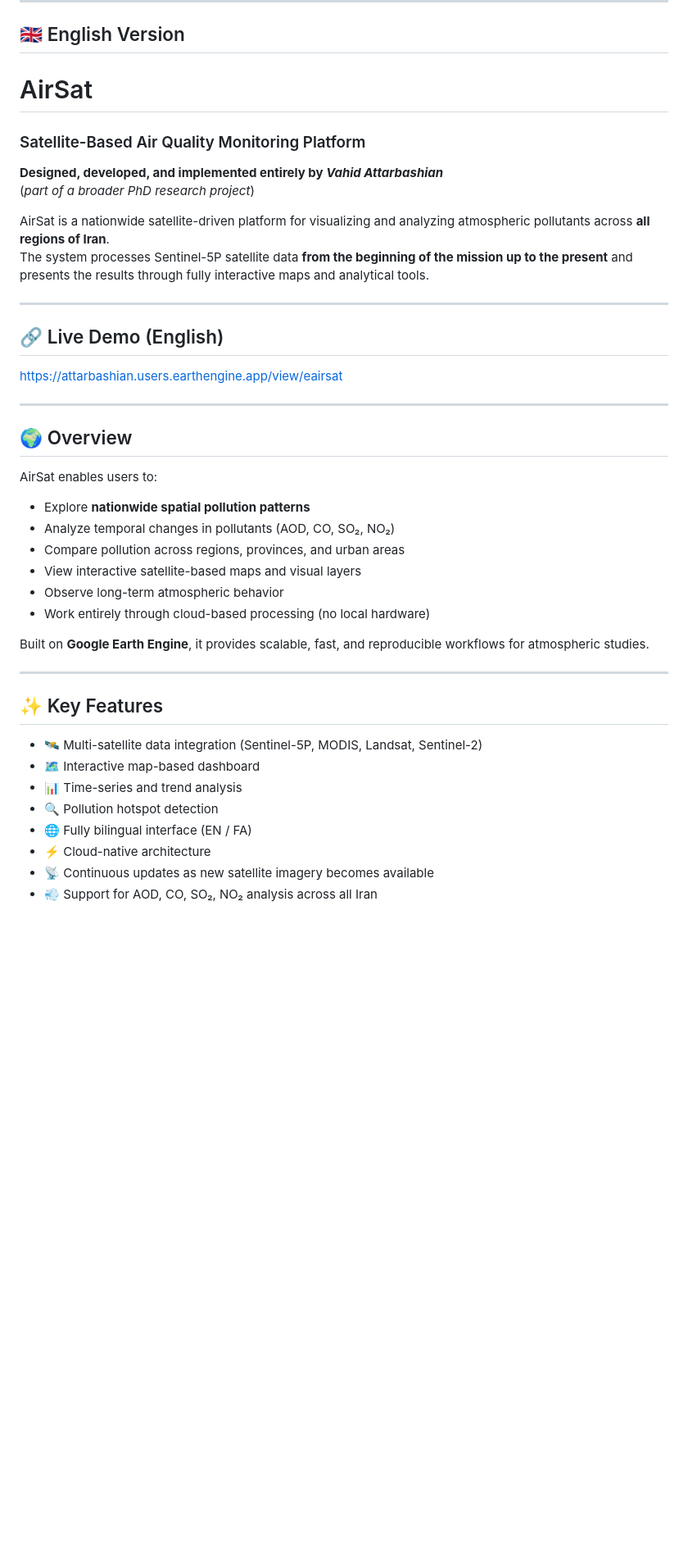
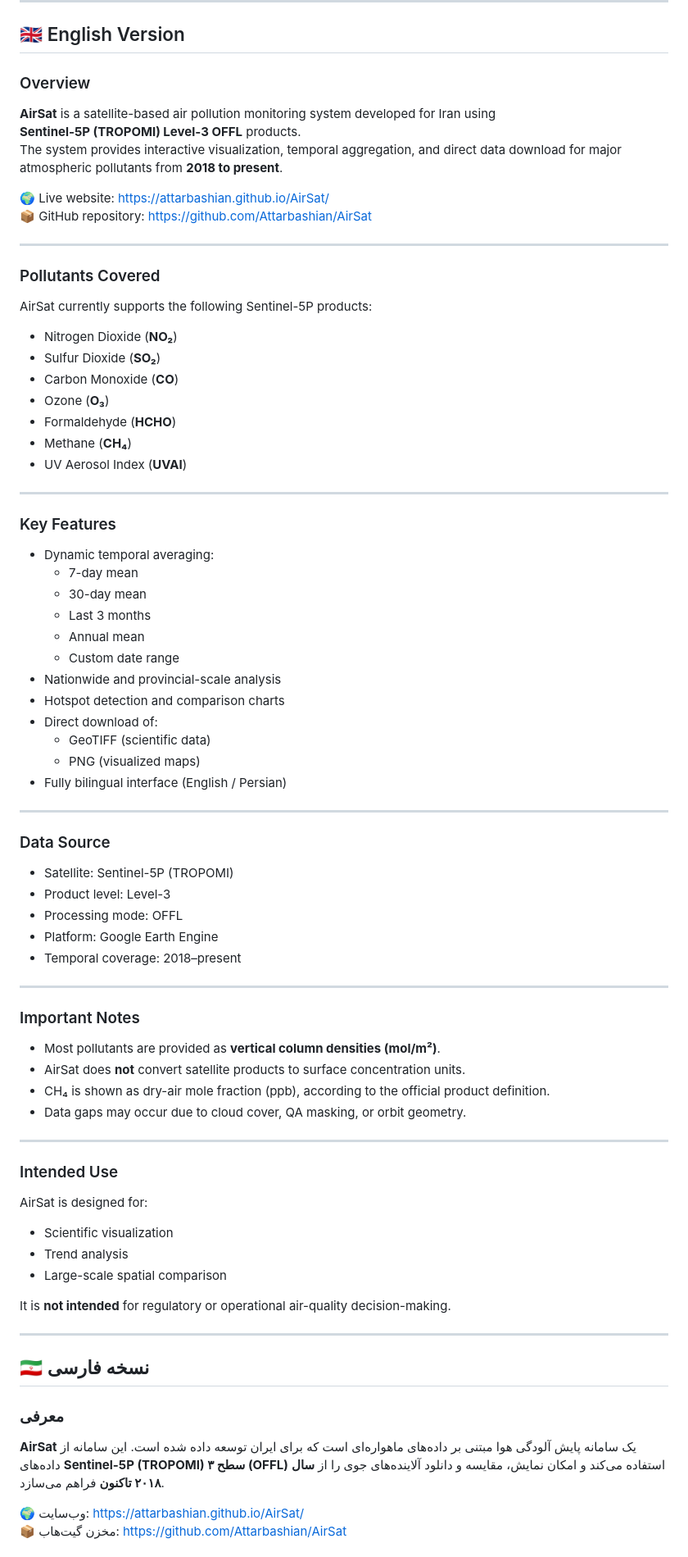
Before and after one commit to Attarbashian/AirSat, a Markdown page: README.md, the part around one of its changes. Shown at 82% size. Drawn GitHub-style; blank space fills up the shorter version.

```diff
--- a/README.md
+++ b/README.md
@@ -16,46 +17,80 @@
 
 ## <span id="english">🇬🇧 English Version</span>
 
-# AirSat
-### Satellite-Based Air Quality Monitoring Platform
-**Designed, developed, and implemented entirely by *Vahid Attarbashian***
-(*part of a broader PhD research project*)
+### Overview
+**AirSat** is a satellite-based air pollution monitoring system developed for Iran using
+**Sentinel-5P (TROPOMI) Level-3 OFFL** products.
+The system provides interactive visualization, temporal aggregation, and direct data download
+for major atmospheric pollutants from **2018 to present**.
 
-AirSat is a nationwide satellite-driven platform for visualizing and analyzing atmospheric pollutants across **all regions of Iran**.
-The system processes Sentinel-5P satellite data **from the beginning of the mission up to the present** and presents the results through fully interactive maps and analytical tools.
+🌍 Live website: https://attarbashian.github.io/AirSat/
+📦 GitHub repository: https://github.com/Attarbashian/AirSat
 
 ---
 
-## 🔗 Live Demo (English)
+### Pollutants Covered
+AirSat currently supports the following Sentinel-5P products:
 
-<a href="https://attarbashian.users.earthengine.app/view/eairsat" target="_blank">
-  https://attarbashian.users.earthengine.app/view/eairsat
-</a>
+- Nitrogen Dioxide (**NO₂**)
+- Sulfur Dioxide (**SO₂**)
+- Carbon Monoxide (**CO**)
+- Ozone (**O₃**)
+- Formaldehyde (**HCHO**)
+- Methane (**CH₄**)
+- UV Aerosol Index (**UVAI**)
 
 ---
 
-## 🌍 Overview
-
-AirSat enables users to:
-
-- Explore **nationwide spatial pollution patterns**
-- Analyze temporal changes in pollutants (AOD, CO, SO₂, NO₂)
-- Compare pollution across regions, provinces, and urban areas
-- View interactive satellite-based maps and visual layers
-- Observe long-term atmospheric behavior
-- Work entirely through cloud-based processing (no local hardware)
-
-Built on **Google Earth Engine**, it provides scalable, fast, and reproducible workflows for atmospheric studies.
+### Key Features
+- Dynamic temporal averaging:
+  - 7-day mean
+  - 30-day mean
+  - Last 3 months
+  - Annual mean
+  - Custom date range
+- Nationwide and provincial-scale analysis
+- Hotspot detection and comparison charts
+- Direct download of:
+  - GeoTIFF (scientific data)
+  - PNG (visualized maps)
+- Fully bilingual interface (English / Persian)
 
 ---
 
-## ✨ Key Features
+### Data Source
+- Satellite: Sentinel-5P (TROPOMI)
+- Product level: Level-3
+- Processing mode: OFFL
+- Platform: Google Earth Engine
+- Temporal coverage: 2018–present
 
-- 🛰 Multi-satellite data integration (Sentinel-5P, MODIS, Landsat, Sentinel-2)
-- 🗺 Interactive map-based dashboard
-- 📊 Time-series and trend analysis
-- 🔍 Pollution hotspot detection
-- 🌐 Fully bilingual interface (EN / FA)
-- ⚡ Cloud-native architecture
-- 📡 Continuous updates as new satellite imagery becomes available
-- 💨 Support for AOD, CO, SO₂, NO₂ analysis across all Iran
+---
+
+### Important Notes
+- Most pollutants are provided as **vertical column densities (mol/m²)**.
+- AirSat does **not** convert satellite products to surface concentration units.
+- CH₄ is shown as dry-air mole fraction (ppb), according to the official product definition.
+- Data gaps may occur due to cloud cover, QA masking, or orbit geometry.
+
+---
+
+### Intended Use
+AirSat is designed for:
+- Scientific visualization
+- Trend analysis
+- Large-scale spatial comparison
+
+It is **not intended** for regulatory or operational air-quality decision-making.
+
+---
+
+## <span id="persian">🇮🇷 نسخه فارسی</span>
+
+### معرفی
+**AirSat** یک سامانه پایش آلودگی هوا مبتنی بر داده‌های ماهواره‌ای است که برای ایران توسعه داده شده است.
+این سامانه از داده‌های **Sentinel-5P (TROPOMI) سطح ۳ (OFFL)** استفاده می‌کند و امکان
+نمایش، مقایسه و دانلود آلاینده‌های جوی را از **سال ۲۰۱۸ تاکنون** فراهم می‌سازد.
+
+🌍 وب‌سایت: https://attarbashian.github.io/AirSat/
+📦 مخزن گیت‌هاب: https://github.com/Attarbashian/AirSat
+
```
Also changed, not shown: other parts of README.md (+58 -67 lines).
